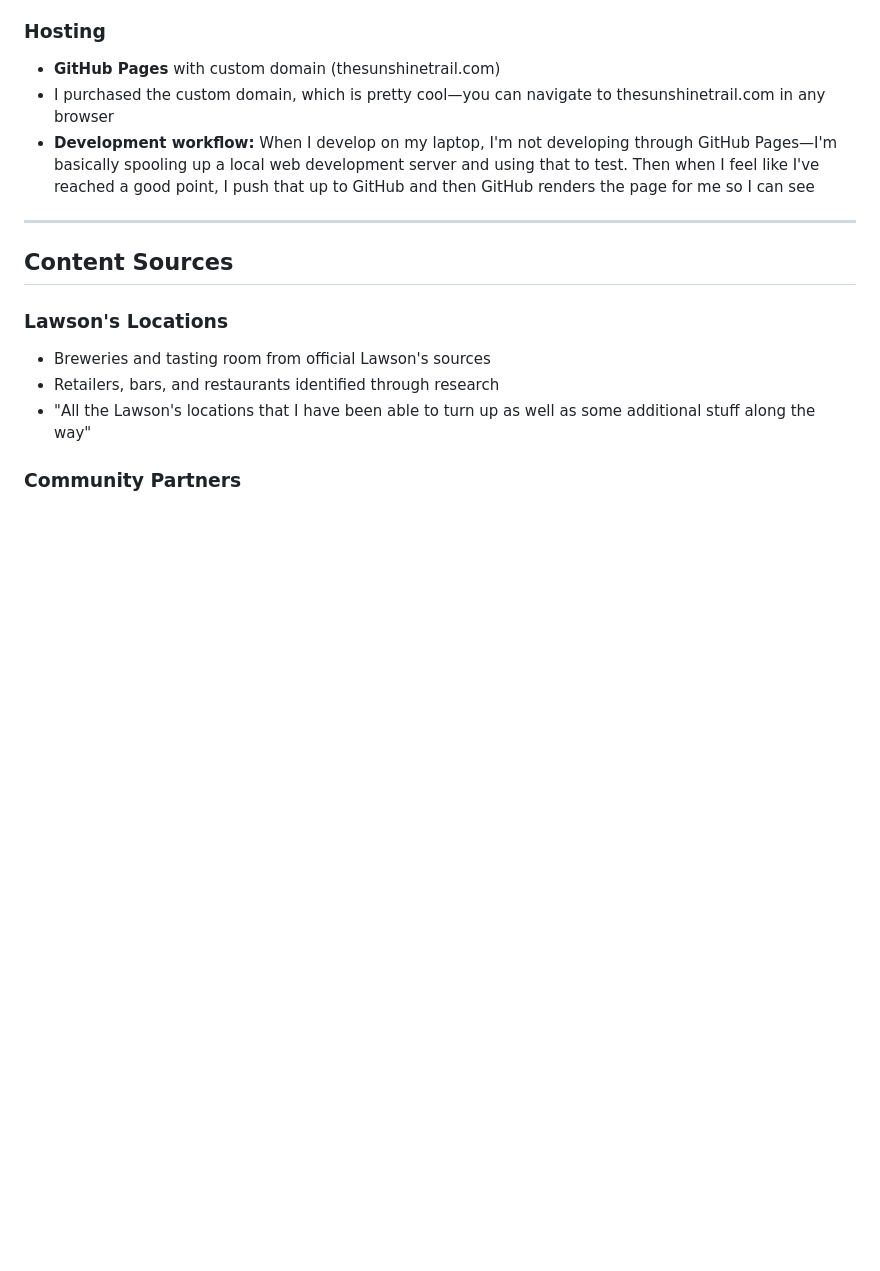
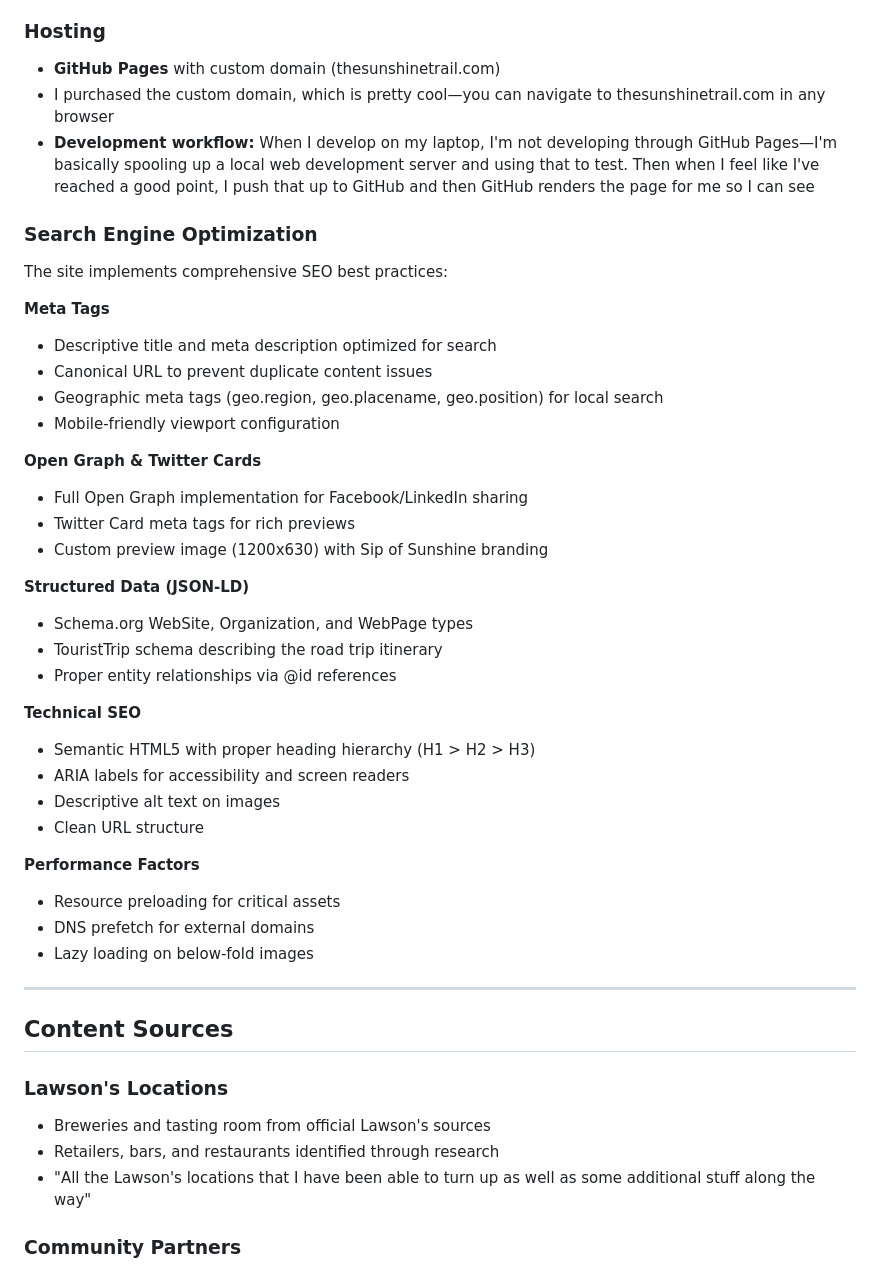
Before and after one commit to oliverames/sunshine-trail, a Markdown page: README.md, the part around the change. Rendered like a GitHub page; blank space fills up the shorter version.

Commit message:
docs: add SEO implementation section to README (#71)
Document meta tags, Open Graph, structured data, and
technical SEO practices used in the project.

Co-Authored-By: Claude Opus 4.5 <noreply@anthropic.com>

```diff
--- a/README.md
+++ b/README.md
@@ -356,6 +356,37 @@ I also added some structured data (JSON-LD) that helps search engines understand
 - I purchased the custom domain, which is pretty cool—you can navigate to thesunshinetrail.com in any browser
 - **Development workflow:** When I develop on my laptop, I'm not developing through GitHub Pages—I'm basically spooling up a local web development server and using that to test. Then when I feel like I've reached a good point, I push that up to GitHub and then GitHub renders the page for me so I can see
 
+### Search Engine Optimization
+
+The site implements comprehensive SEO best practices:
+
+**Meta Tags**
+- Descriptive title and meta description optimized for search
+- Canonical URL to prevent duplicate content issues
+- Geographic meta tags (geo.region, geo.placename, geo.position) for local search
+- Mobile-friendly viewport configuration
+
+**Open Graph & Twitter Cards**
+- Full Open Graph implementation for Facebook/LinkedIn sharing
+- Twitter Card meta tags for rich previews
+- Custom preview image (1200x630) with Sip of Sunshine branding
+
+**Structured Data (JSON-LD)**
+- Schema.org WebSite, Organization, and WebPage types
+- TouristTrip schema describing the road trip itinerary
+- Proper entity relationships via @id references
+
+**Technical SEO**
+- Semantic HTML5 with proper heading hierarchy (H1 > H2 > H3)
+- ARIA labels for accessibility and screen readers
+- Descriptive alt text on images
+- Clean URL structure
+
+**Performance Factors**
+- Resource preloading for critical assets
+- DNS prefetch for external domains
+- Lazy loading on below-fold images
+
 ---
 
 ## Content Sources
```
